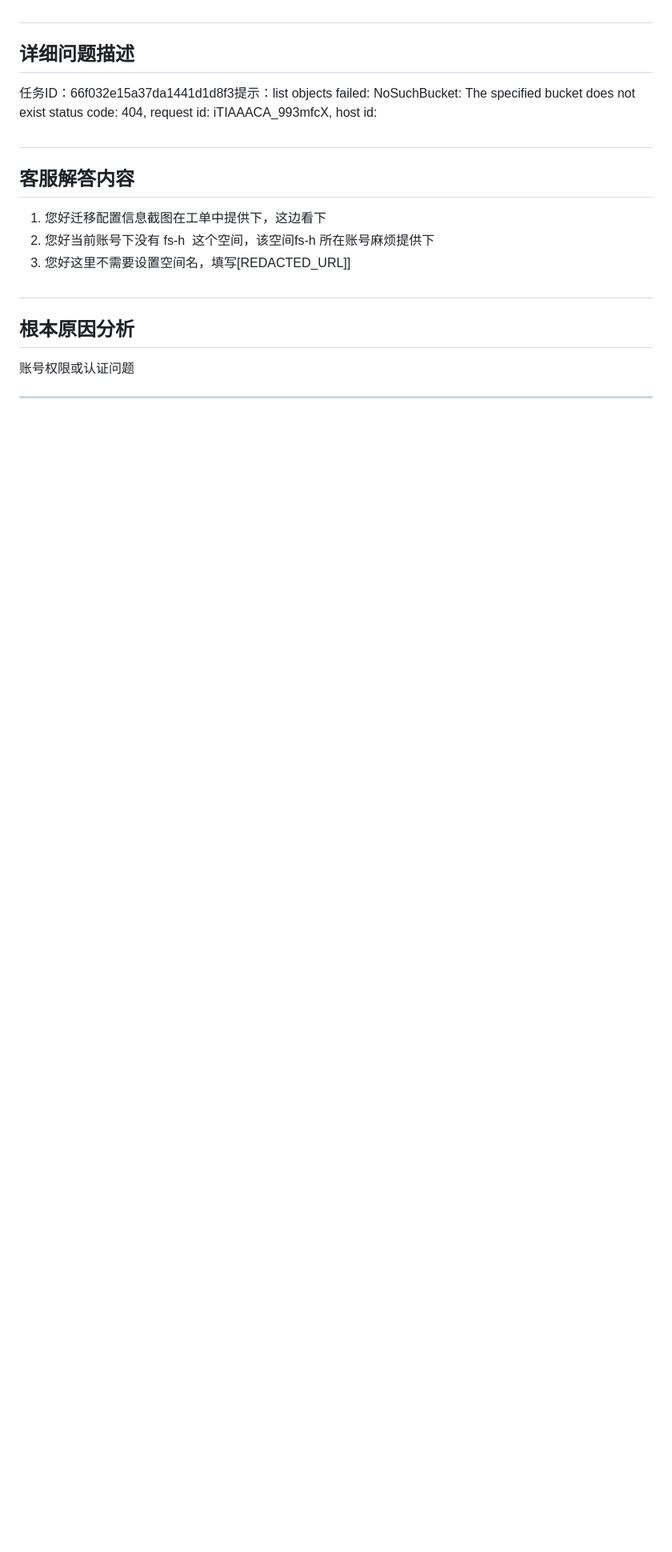
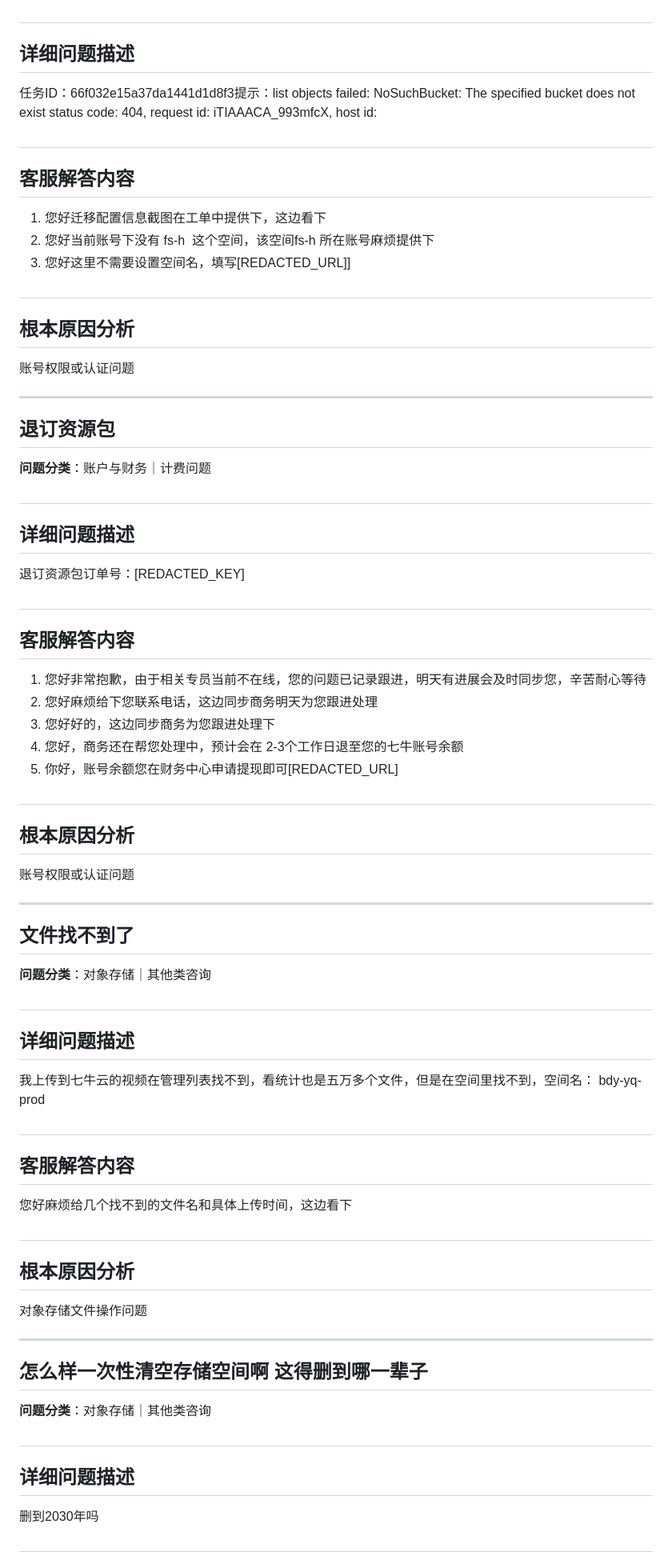
Before and after one commit to ShaoLongFei/XBot, a Markdown page: data/process_data_3.md, the part around the change. Shown at 80% size. GitHub-like rendering; blank space fills up the shorter version.

Commit message:
feat: 完成第 11 批数据处理 (问题 101-110)
🤖 Generated with [codeagent](https://github.com/qbox/codeagent)
Co-authored-by: xgopilot[bot] <231223108+xgopilot[bot]@users.noreply.github.com>

```diff
--- a/data/process_data_3.md
+++ b/data/process_data_3.md
@@ -491,3 +491,50 @@ CDN配置参数设置不当或理解有误
 账号权限或认证问题
 
 ---
+## 退订资源包
+
+**问题分类**：账户与财务｜计费问题
+
+#
+## 详细问题描述
+退订资源包订单号：[REDACTED_KEY]
+
+#
+## 客服解答内容
+1. 您好非常抱歉，由于相关专员当前不在线，您的问题已记录跟进，明天有进展会及时同步您，辛苦耐心等待
+2. 您好麻烦给下您联系电话，这边同步商务明天为您跟进处理
+3. 您好好的，这边同步商务为您跟进处理下
+4. 您好，商务还在帮您处理中，预计会在 2-3个工作日退至您的七牛账号余额
+5. 你好，账号余额您在财务中心申请提现即可[REDACTED_URL]
+
+#
+## 根本原因分析
+账号权限或认证问题
+
+---
+## 文件找不到了
+
+**问题分类**：对象存储｜其他类咨询
+
+#
+## 详细问题描述
+我上传到七牛云的视频在管理列表找不到，看统计也是五万多个文件，但是在空间里找不到，空间名： bdy-yq-prod
+
+#
+## 客服解答内容
+您好麻烦给几个找不到的文件名和具体上传时间，这边看下
+
+#
+## 根本原因分析
+对象存储文件操作问题
+
+---
+## 怎么样一次性清空存储空间啊  这得删到哪一辈子
+
+**问题分类**：对象存储｜其他类咨询
+
+#
+## 详细问题描述
+删到2030年吗
+
+#
```
